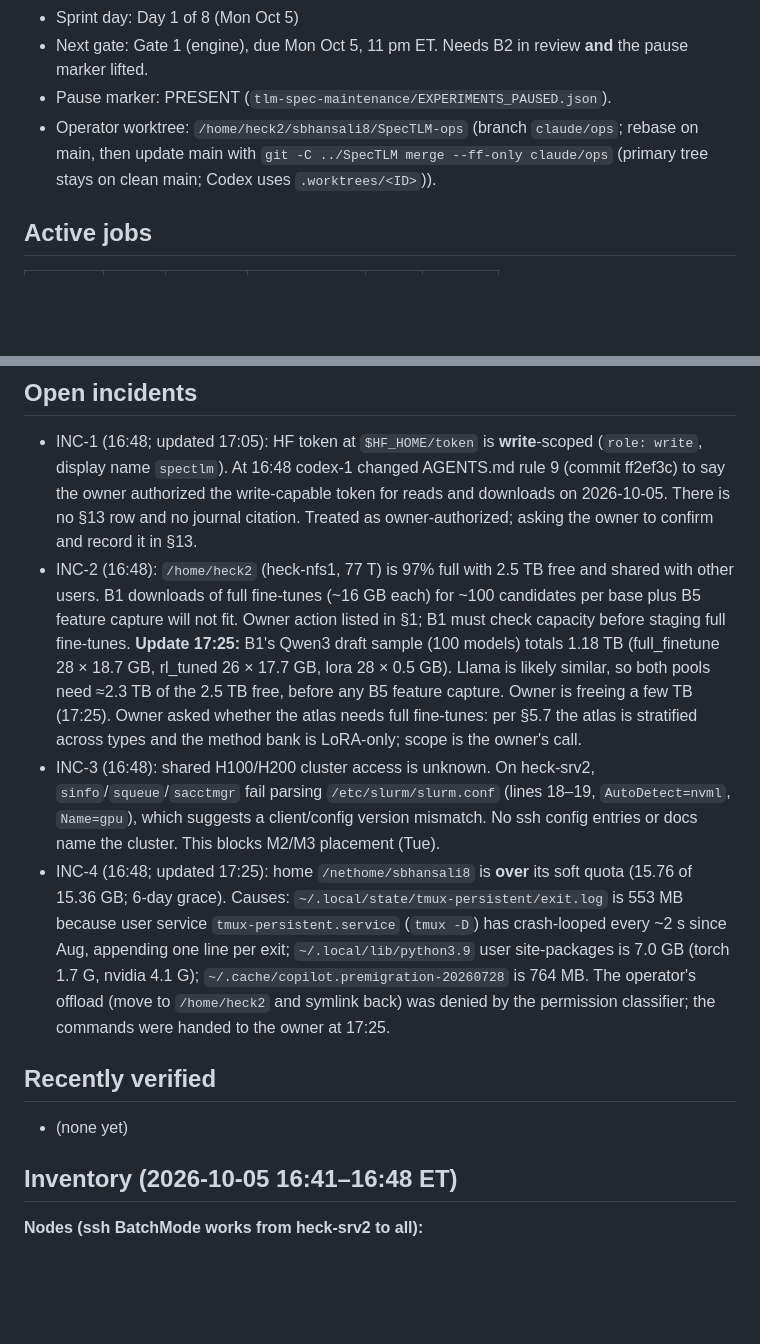
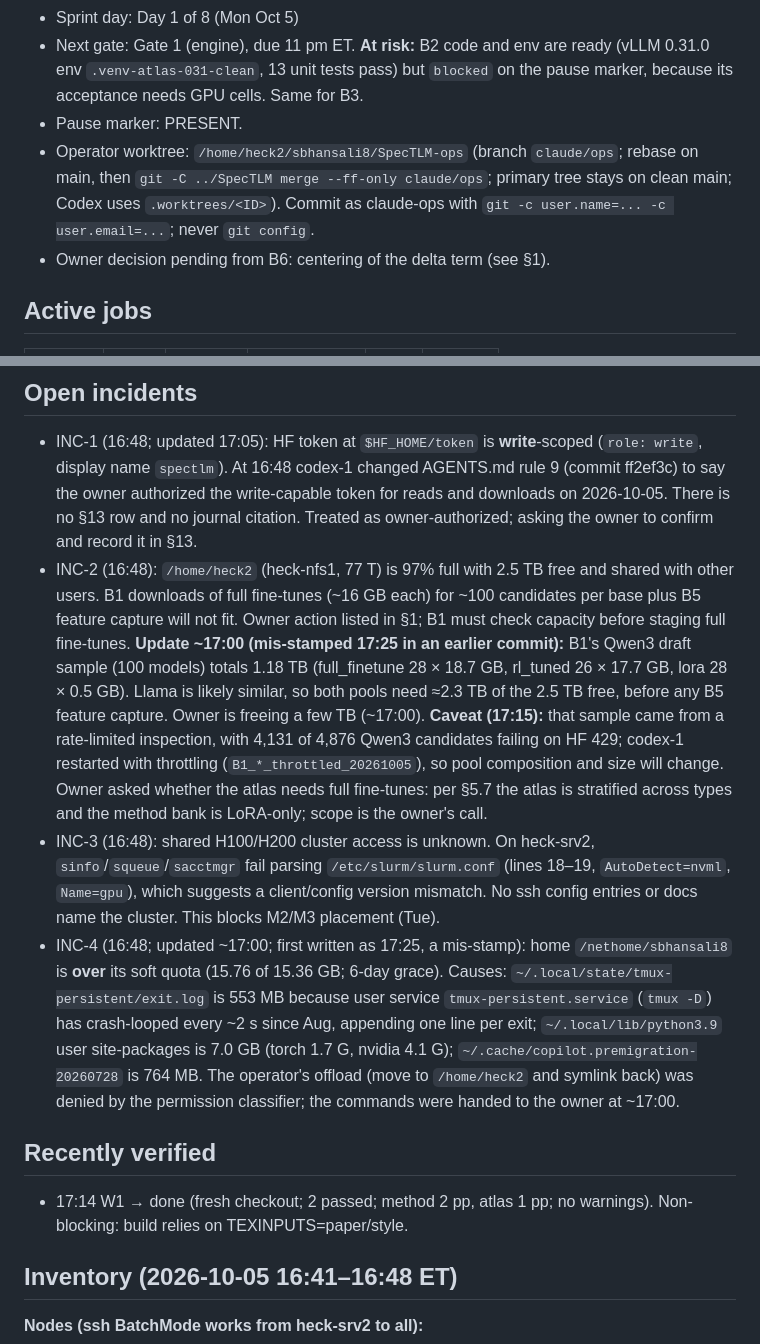
Before and after one commit to shrenikbhansali/SpecTLM-NAACL, a Markdown page: notes/OPERATOR.md, 2 parts joined by grey strips. Rendered like a GitHub page; blank space fills up the shorter version.

Commit message:
ops: §1 B6 decision + Gate 1 risk; fix mis-stamped times; B1 429 caveat
Co-Authored-By: Claude Opus 5.5 <noreply@anthropic.com>

```diff
--- a/notes/OPERATOR.md
+++ b/notes/OPERATOR.md
@@ -7,7 +7,8 @@ Newest information first under each heading. Layout defined in MASTER.md §8.8.
 - Sprint day: Day 1 of 8 (Mon Oct 5)
-- Next gate: Gate 1 (engine), due Mon Oct 5, 11 pm ET. Needs B2 in review **and** the pause marker lifted.
-- Pause marker: PRESENT (`tlm-spec-maintenance/EXPERIMENTS_PAUSED.json`).
-- Operator worktree: `/home/heck2/sbhansali8/SpecTLM-ops` (branch `claude/ops`; rebase on main, then update main with `git -C ../SpecTLM merge --ff-only claude/ops` (primary tree stays on clean main; Codex uses `.worktrees/<ID>`)).
+- Next gate: Gate 1 (engine), due 11 pm ET. **At risk:** B2 code and env are ready (vLLM 0.31.0 env `.venv-atlas-031-clean`, 13 unit tests pass) but `blocked` on the pause marker, because its acceptance needs GPU cells. Same for B3.
+- Pause marker: PRESENT.
+- Operator worktree: `/home/heck2/sbhansali8/SpecTLM-ops` (branch `claude/ops`; rebase on main, then `git -C ../SpecTLM merge --ff-only claude/ops`; primary tree stays on clean main; Codex uses `.worktrees/<ID>`). Commit as claude-ops with `git -c user.name=... -c user.email=...`; never `git config`.
+- Owner decision pending from B6: centering of the delta term (see §1).
 
 ## Active jobs
 | Run ID | Task | Cluster | Started (ET) | ETA | Status |
@@ -19,12 +20,12 @@ Newest information first under each heading. Layout defined in MASTER.md §8.8.
 
 ## Open incidents
 - INC-1 (16:48; updated 17:05): HF token at `$HF_HOME/token` is **write**-scoped (`role: write`, display name `spectlm`). At 16:48 codex-1 changed AGENTS.md rule 9 (commit ff2ef3c) to say the owner authorized the write-capable token for reads and downloads on 2026-10-05. There is no §13 row and no journal citation. Treated as owner-authorized; asking the owner to confirm and record it in §13.
-- INC-2 (16:48): `/home/heck2` (heck-nfs1, 77 T) is 97% full with 2.5 TB free and shared with other users. B1 downloads of full fine-tunes (~16 GB each) for ~100 candidates per base plus B5 feature capture will not fit. Owner action listed in §1; B1 must check capacity before staging full fine-tunes. **Update 17:25:** B1's Qwen3 draft sample (100 models) totals 1.18 TB (full_finetune 28 × 18.7 GB, rl_tuned 26 × 17.7 GB, lora 28 × 0.5 GB). Llama is likely similar, so both pools need ≈2.3 TB of the 2.5 TB free, before any B5 feature capture. Owner is freeing a few TB (17:25). Owner asked whether the atlas needs full fine-tunes: per §5.7 the atlas is stratified across types and the method bank is LoRA-only; scope is the owner's call.
+- INC-2 (16:48): `/home/heck2` (heck-nfs1, 77 T) is 97% full with 2.5 TB free and shared with other users. B1 downloads of full fine-tunes (~16 GB each) for ~100 candidates per base plus B5 feature capture will not fit. Owner action listed in §1; B1 must check capacity before staging full fine-tunes. **Update ~17:00 (mis-stamped 17:25 in an earlier commit):** B1's Qwen3 draft sample (100 models) totals 1.18 TB (full_finetune 28 × 18.7 GB, rl_tuned 26 × 17.7 GB, lora 28 × 0.5 GB). Llama is likely similar, so both pools need ≈2.3 TB of the 2.5 TB free, before any B5 feature capture. Owner is freeing a few TB (~17:00). **Caveat (17:15):** that sample came from a rate-limited inspection, with 4,131 of 4,876 Qwen3 candidates failing on HF 429; codex-1 restarted with throttling (`B1_*_throttled_20261005`), so pool composition and size will change. Owner asked whether the atlas needs full fine-tunes: per §5.7 the atlas is stratified across types and the method bank is LoRA-only; scope is the owner's call.
 - INC-3 (16:48): shared H100/H200 cluster access is unknown. On heck-srv2, `sinfo`/`squeue`/`sacctmgr` fail parsing `/etc/slurm/slurm.conf` (lines 18–19, `AutoDetect=nvml`, `Name=gpu`), which suggests a client/config version mismatch. No ssh config entries or docs name the cluster. This blocks M2/M3 placement (Tue).
-- INC-4 (16:48; updated 17:25): home `/nethome/sbhansali8` is **over** its soft quota (15.76 of 15.36 GB; 6-day grace). Causes: `~/.local/state/tmux-persistent/exit.log` is 553 MB because user service `tmux-persistent.service` (`tmux -D`) has crash-looped every ~2 s since Aug, appending one line per exit; `~/.local/lib/python3.9` user site-packages is 7.0 GB (torch 1.7 G, nvidia 4.1 G); `~/.cache/copilot.premigration-20260728` is 764 MB. The operator's offload (move to `/home/heck2` and symlink back) was denied by the permission classifier; the commands were handed to the owner at 17:25.
+- INC-4 (16:48; updated ~17:00; first written as 17:25, a mis-stamp): home `/nethome/sbhansali8` is **over** its soft quota (15.76 of 15.36 GB; 6-day grace). Causes: `~/.local/state/tmux-persistent/exit.log` is 553 MB because user service `tmux-persistent.service` (`tmux -D`) has crash-looped every ~2 s since Aug, appending one line per exit; `~/.local/lib/python3.9` user site-packages is 7.0 GB (torch 1.7 G, nvidia 4.1 G); `~/.cache/copilot.premigration-20260728` is 764 MB. The operator's offload (move to `/home/heck2` and symlink back) was denied by the permission classifier; the commands were handed to the owner at ~17:00.
 
 ## Recently verified
-- (none yet)
+- 17:14 W1 → done (fresh checkout; 2 passed; method 2 pp, atlas 1 pp; no warnings). Non-blocking: build relies on TEXINPUTS=paper/style.
 
 ## Inventory (2026-10-05 16:41–16:48 ET)
 
```
Also changed, not shown: other parts of notes/OPERATOR.md (+1 -1 lines), MASTER.md (+3 -3 lines).
